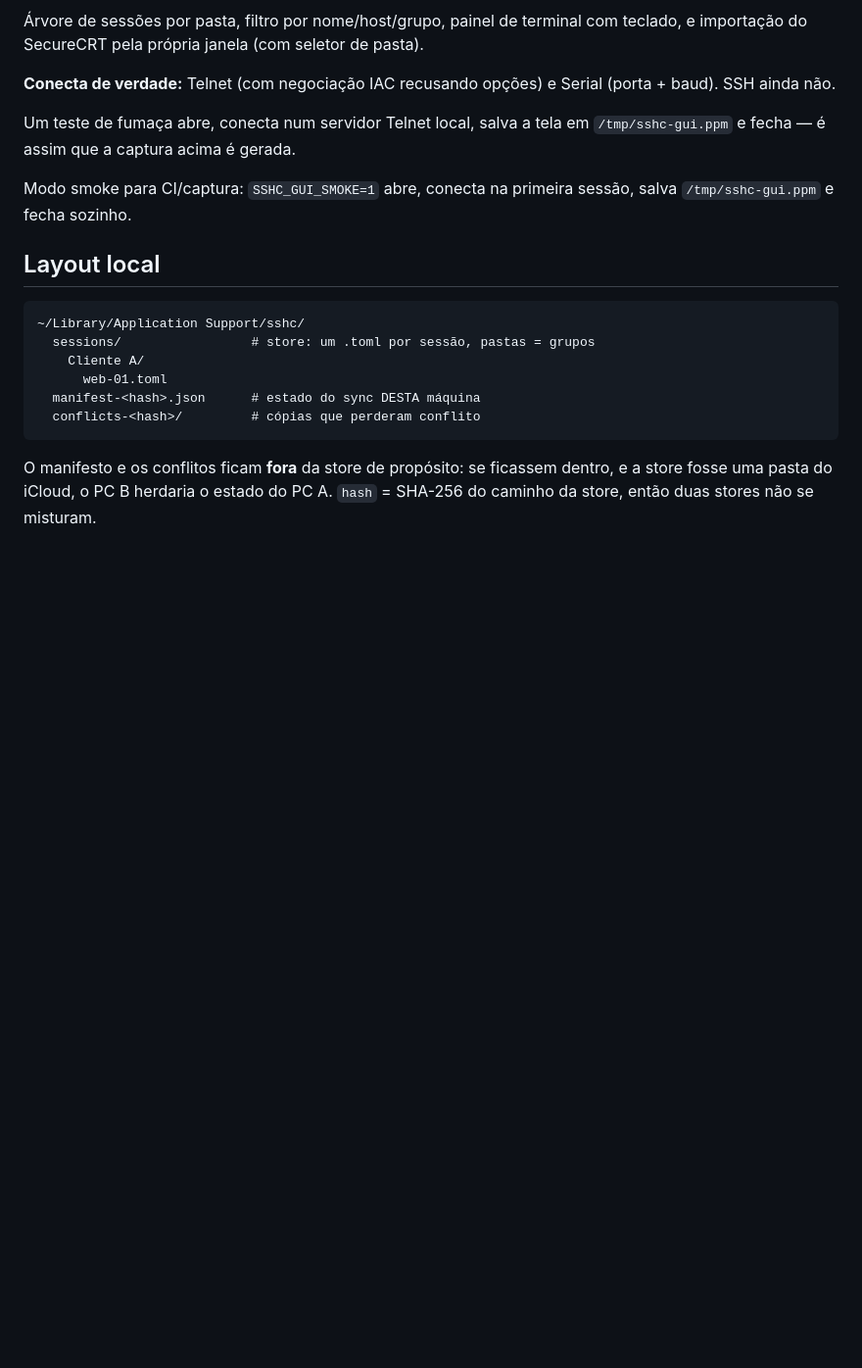
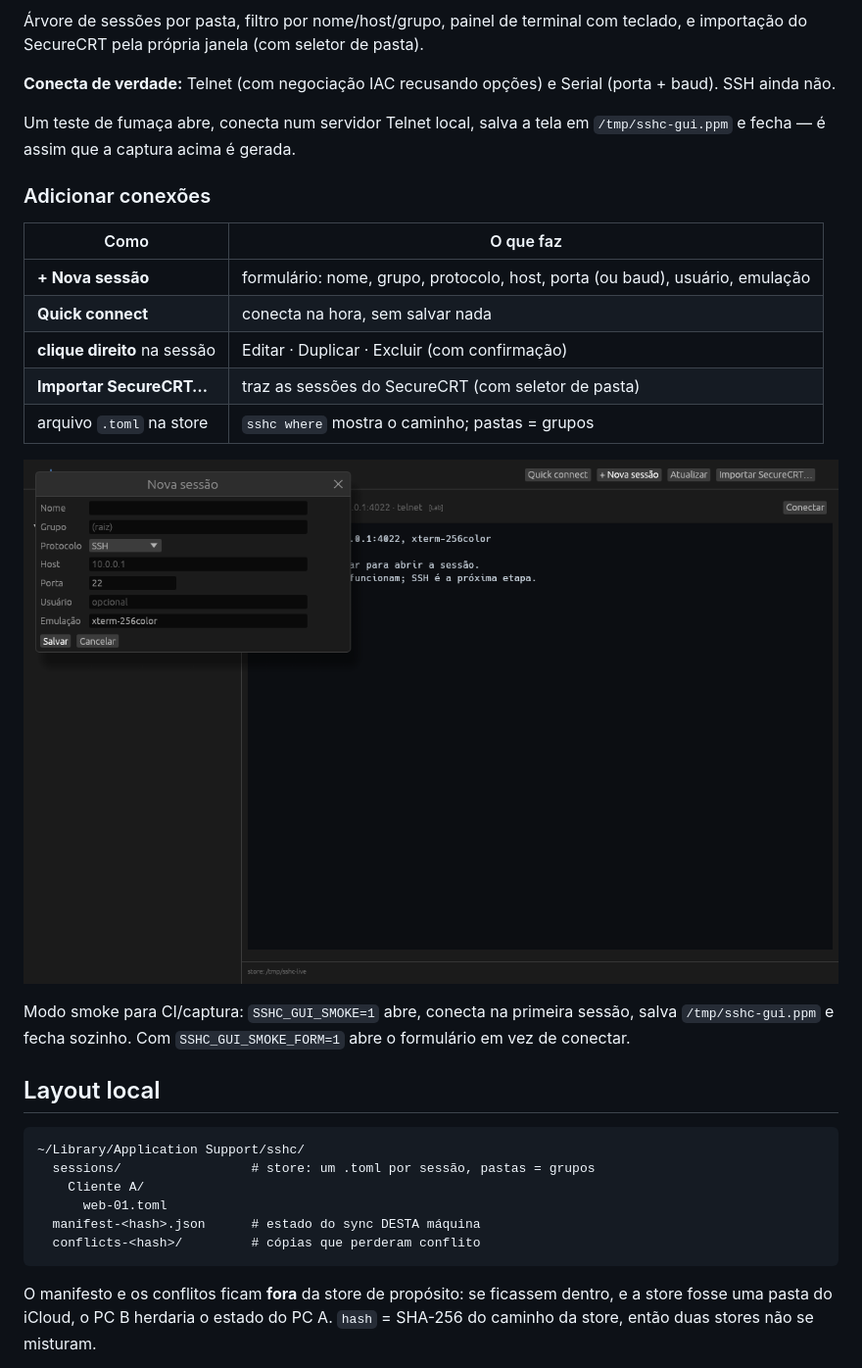
Before and after one commit to diorgesl/sshc, a Markdown page: README.md, the part around the change. Shown at 98% size. Rendered like a GitHub page; pictures changed too: docs/screenshot-form.png (added); blank space fills up the shorter version.

Commit message:
Cadastro de sessoes, quick connect, editar/duplicar/excluir

```diff
--- a/README.md
+++ b/README.md
@@ -50,8 +50,21 @@ teclado, e importação do SecureCRT pela própria janela (com seletor de pasta)
 Um teste de fumaça abre, conecta num servidor Telnet local, salva a tela em
 `/tmp/sshc-gui.ppm` e fecha — é assim que a captura acima é gerada.
 
+### Adicionar conexões
+
+| Como | O que faz |
+|---|---|
+| **+ Nova sessão** | formulário: nome, grupo, protocolo, host, porta (ou baud), usuário, emulação |
+| **Quick connect** | conecta na hora, sem salvar nada |
+| **clique direito** na sessão | Editar · Duplicar · Excluir (com confirmação) |
+| **Importar SecureCRT…** | traz as sessões do SecureCRT (com seletor de pasta) |
+| arquivo `.toml` na store | `sshc where` mostra o caminho; pastas = grupos |
+
+![cadastro de sessão](docs/screenshot-form.png)
+
 Modo smoke para CI/captura: `SSHC_GUI_SMOKE=1` abre, conecta na primeira
-sessão, salva `/tmp/sshc-gui.ppm` e fecha sozinho.
+sessão, salva `/tmp/sshc-gui.ppm` e fecha sozinho. Com
+`SSHC_GUI_SMOKE_FORM=1` abre o formulário em vez de conectar.
 
 ## Layout local
 
```
Also changed, not shown: 2 other files.
